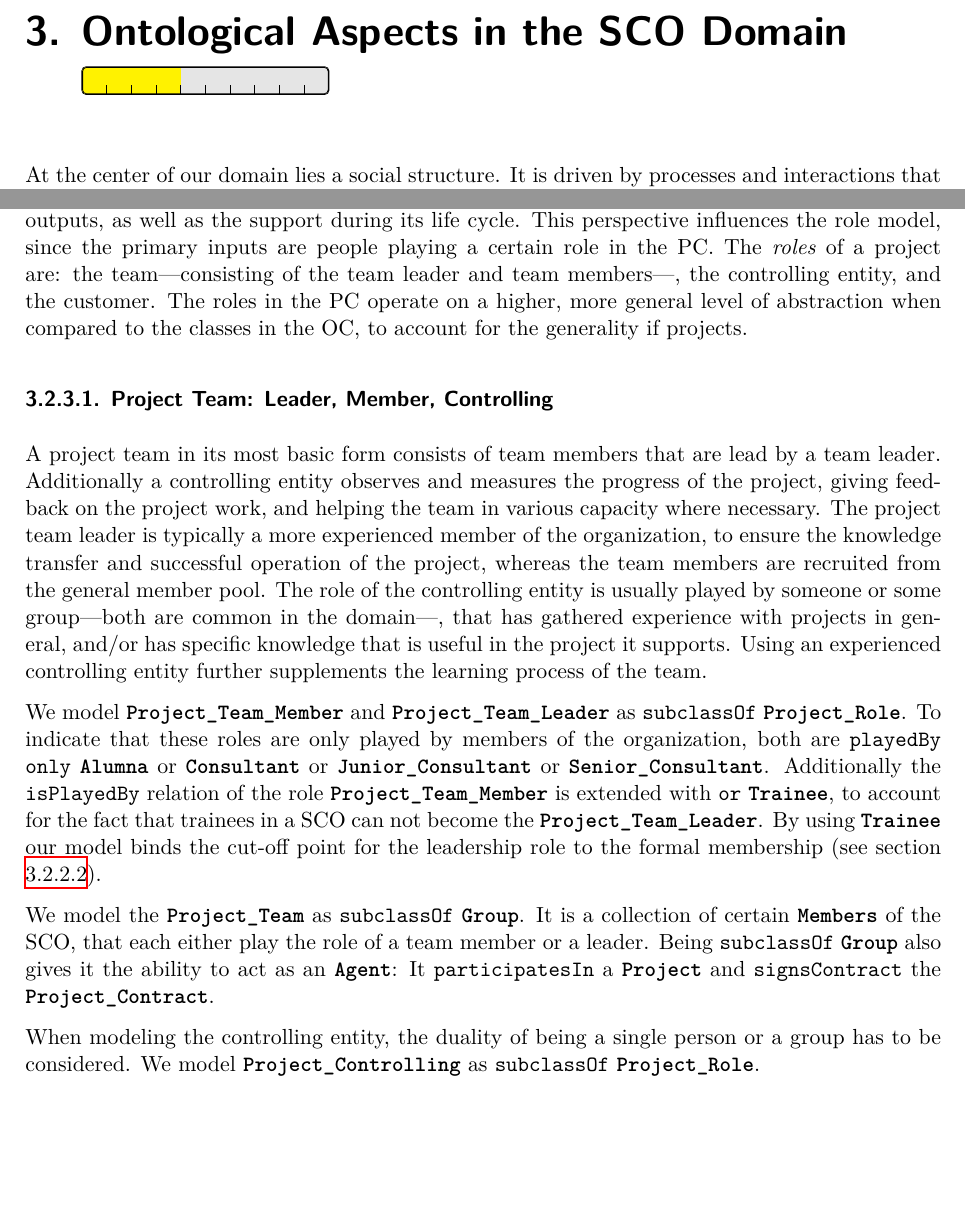
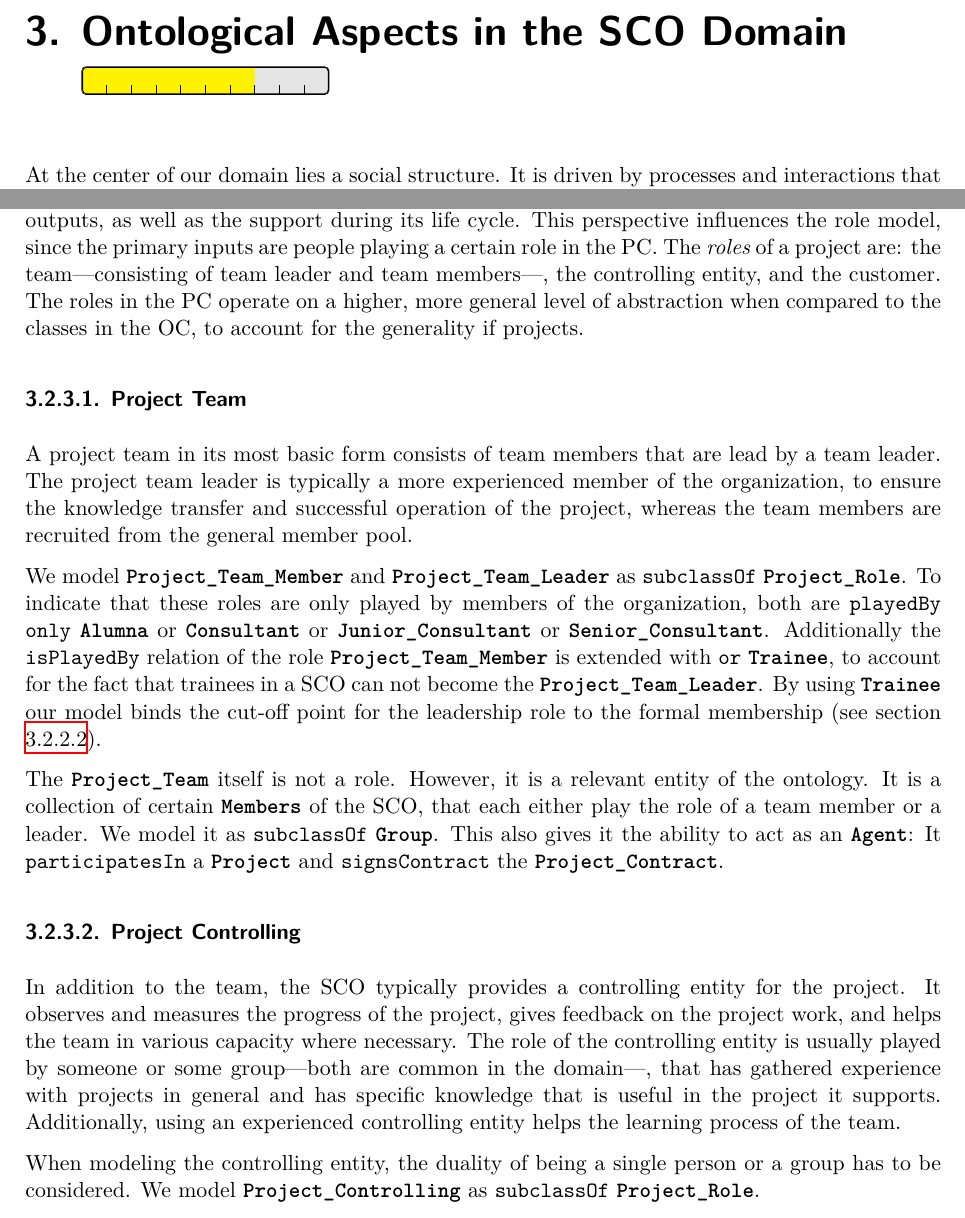
Before and after one commit to felixfoertsch/Bachelorarbeit, a LaTeX thesis (Work/main.tex): two parts of pages 18 and 26 of 47, joined at a grey line, cut so that both start at the same text, the shorter picture padded with empty space. Compiled offline with XeLaTeX.

Commit message:
Draft project roles

```diff
--- a/Work/main.tex
+++ b/Work/main.tex
@@ -475,7 +475,7 @@ no absolute time
 
 \gls{bfo} \gls{gfo} have complex implementations of time that are not needed in this ontology.
 
-\chapter{Ontological Aspects in the SCO Domain \progressbar[filledcolor=yellow]{0.4}}
+\chapter{Ontological Aspects in the SCO Domain \progressbar[filledcolor=yellow]{0.7}}
 \label{domain-aspects}
 At the center of our domain lies a social structure. It is driven by processes and interactions that involve people. Such social constructs are inherently complex. For example: The same individual can often act in multiple capacities, actors can be part of different groups and these groups can have different degrees of formalization, the contexts of interactions are dynamic and fluid, etc. The challenge lies in modeling the domain in a way that it is adequately represented, but not too complex to use.
 
@@ -722,18 +722,20 @@ Patrons are financial and/or ideological supporters of the \gls{sco}: A financia
 \end{mdframed}
 
 \subsection{Roles in the Project Context}
-As discussed in section \ref{context}, we look at projects as black boxes. We focus on their inputs and outputs, as well as the support during its life cycle. This perspective influences the role model, since the primary inputs are people playing a certain role in the \gls{pc}. The \textit{roles} of a project are: the team---consisting of the team leader and team members---, the controlling entity, and the customer. The roles in the \gls{pc} operate on a higher, more general level of abstraction when compared to the classes in the \gls{oc}, to account for the generality if projects.
+As discussed in section \ref{context}, we look at projects as black boxes. We focus on their inputs and outputs, as well as the support during its life cycle. This perspective influences the role model, since the primary inputs are people playing a certain role in the \gls{pc}. The \textit{roles} of a project are: the team---consisting of team leader and team members---, the controlling entity, and the customer. The roles in the \gls{pc} operate on a higher, more general level of abstraction when compared to the classes in the \gls{oc}, to account for the generality if projects.
 
-\subsubsection{Project Team: Leader, Member, Controlling}
-A project team in its most basic form consists of team members that are lead by a team leader. Additionally a controlling entity observes and measures the progress of the project, giving feedback on the project work, and helping the team in various capacity where necessary. The project team leader is typically a more experienced member of the organization, to ensure the knowledge transfer and successful operation of the project, whereas the team members are recruited from the general member pool. The role of the controlling entity is usually played by someone or some group---both are common in the domain---, that has gathered experience with projects in general, and/or has specific knowledge that is useful in the project it supports. Using an experienced controlling entity further supplements the learning process of the team.
+\subsubsection{Project Team}
+A project team in its most basic form consists of team members that are lead by a team leader. The project team leader is typically a more experienced member of the organization, to ensure the knowledge transfer and successful operation of the project, whereas the team members are recruited from the general member pool.
 
 We model \class{Project\_Team\_Member} and \class{Project\_Team\_Leader} as \relation{subclassOf} \class{Project\_Role}. To indicate that these roles are only played by members of the organization, both are \relation{playedBy only}
 \class{Alumna} or \class{Consultant} or \class{Junior\_Consultant} or \class{Senior\_Consultant}. Additionally the \relation{isPlayedBy} relation of the role \class{Project\_Team\_Member} is extended with \relation{or} \class{Trainee}, to account for the fact that trainees in a \gls{sco} can not become the \class{Project\_Team\_Leader}. By using \class{Trainee} our model binds the cut-off point for the leadership role to the formal membership (see section \ref{ranks}).
 
-We model the \class{Project\_Team} as \relation{subclassOf} \class{Group}. It is a collection of certain \class{Members} of the \gls{sco}, that each either play the role of a team member or a leader. Being \relation{subclassOf} \class{Group} also gives it the ability to act as an \class{Agent}: It \relation{participatesIn} a \class{Project} and \relation{signsContract} the \class{Project\_Contract}.
+The \class{Project\_Team} itself is not a role. However, it is a relevant entity of the ontology. It is a collection of certain \class{Members} of the \gls{sco}, that each either play the role of a team member or a leader. We model it as \relation{subclassOf} \class{Group}. This also gives it the ability to act as an \class{Agent}: It \relation{participatesIn} a \class{Project} and \relation{signsContract} the \class{Project\_Contract}.
+
+\subsubsection{Project Controlling}
+In addition to the team, the \gls{sco} typically provides a controlling entity for the project. It observes and measures the progress of the project, gives feedback on the project work, and helps the team in various capacity where necessary. The role of the controlling entity is usually played by someone or some group---both are common in the domain---, that has gathered experience with projects in general and has specific knowledge that is useful in the project it supports. Additionally, using an experienced controlling entity helps the learning process of the team.
 
 When modeling the controlling entity, the duality of being a single person or a group has to be considered. We model \class{Project\_Controlling} as \relation{subclassOf} \class{Project\_Role}.
-
 
 \subsubsection{Customer}
 The second party of a basic project is the \class{Customer}. The role can be played by any \class{Agent}. It represents the actor that wants to reach a goal and sets up a project with the \gls{sco} to reach it. To work on a \class{Project}, the \class{Customer} \relation{signsContract} the corresponding \class{Project\_Contract}.
```
Also changed, not shown: Work/main.tex (2 more changed lines).
